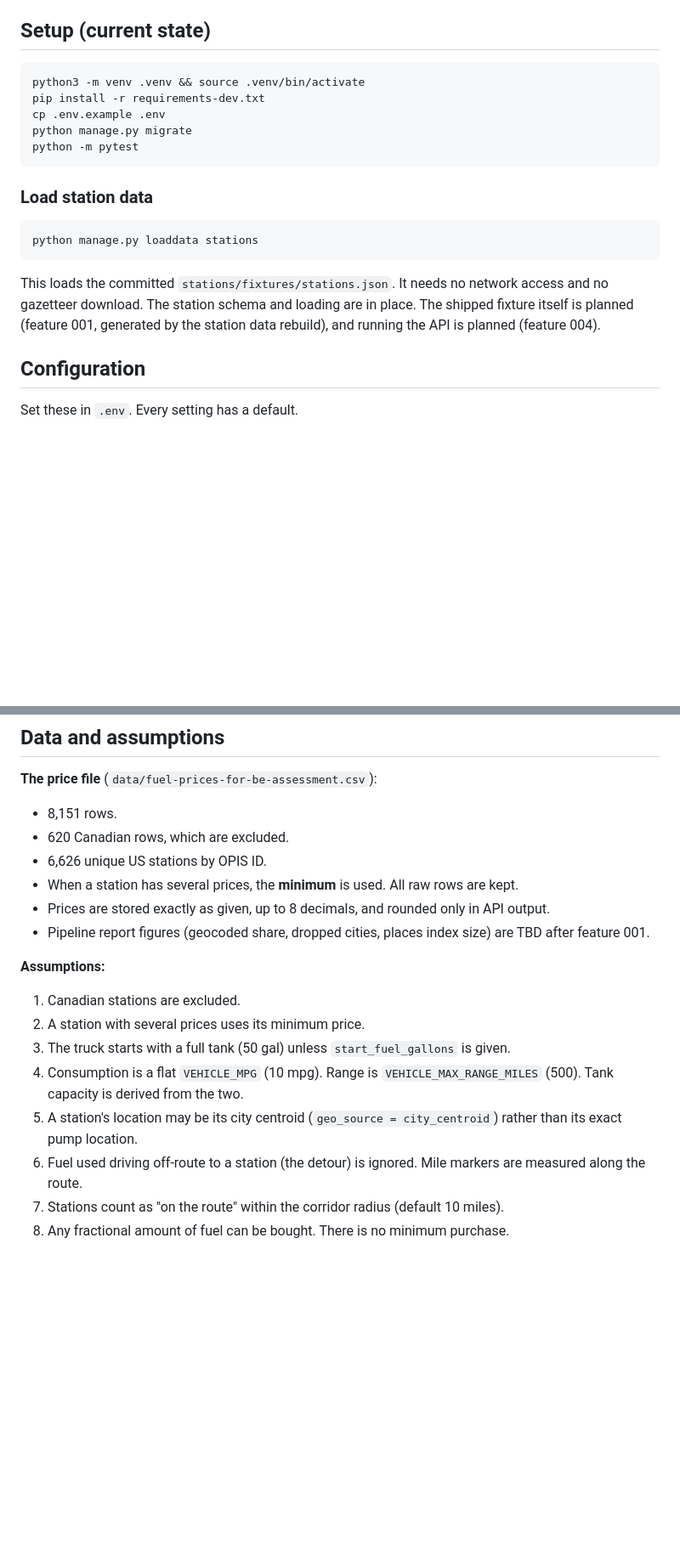
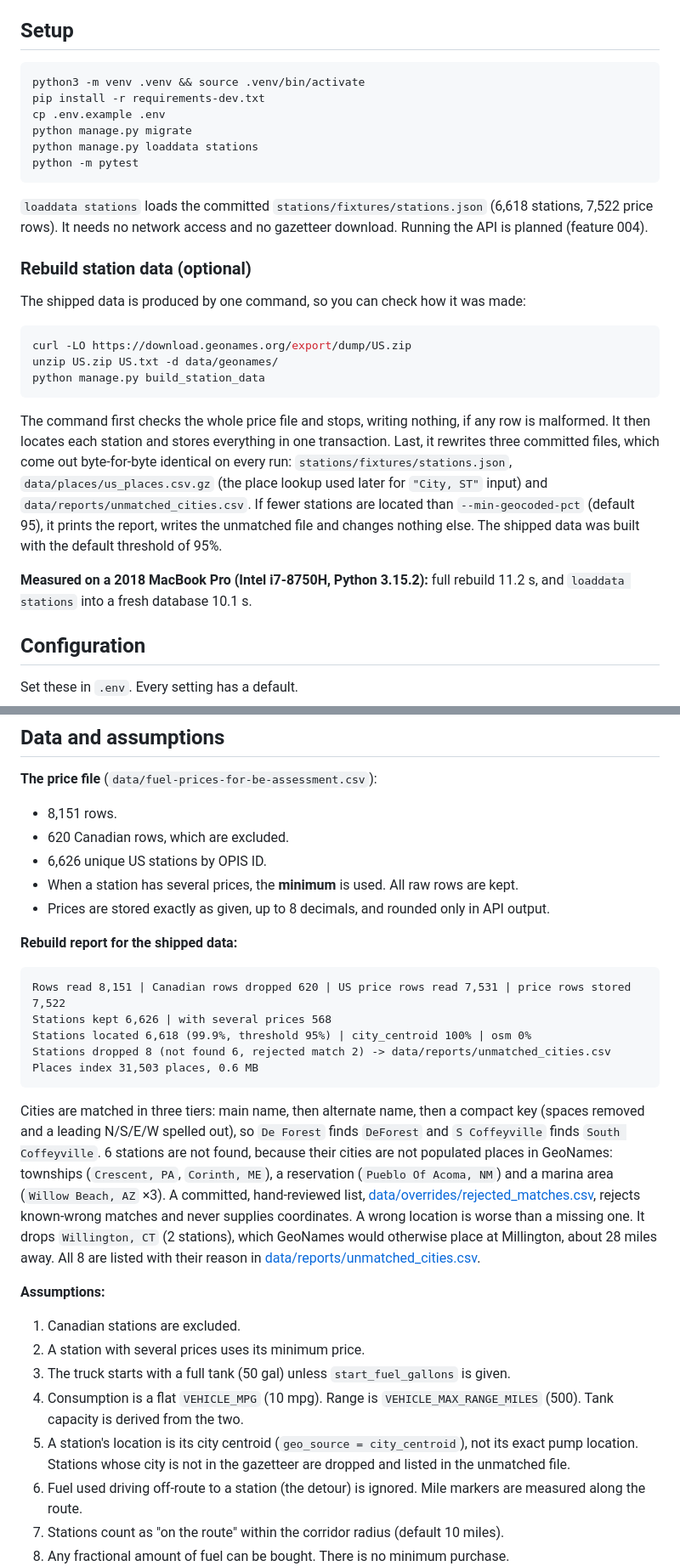
Before and after one commit to aboalynx/fuel-route-optimizer, a Markdown page: README.md, 2 parts joined by grey strips. Shown at 85% size. GitHub-like rendering; blank space fills up the shorter version.

Commit message:
docs: feature 001 results and timings
- rebuild report, 6,618 stations, three-tier matching, rejected-matches list
- measured on a 2018 MacBook Pro: rebuild 11.2 s, loaddata 10.1 s
- future work: GeoNames admin areas (ADM3) as an extra tier

Co-Authored-By: Claude Opus 5.5 <noreply@anthropic.com>

````diff
--- a/README.md
+++ b/README.md
@@ -56,26 +56,41 @@ FIRST USE: stations + KD-tree loaded into memory once (lazy, lru_cache)
 - Routing: OSRM public demo server (no API key)
 - Database: SQLite by default, configurable via `DATABASE_URL`
 
-## Setup (current state)
+## Setup
 
 ```bash
 python3 -m venv .venv && source .venv/bin/activate
 pip install -r requirements-dev.txt
 cp .env.example .env
 python manage.py migrate
+python manage.py loaddata stations
 python -m pytest
 ```
 
-### Load station data
+`loaddata stations` loads the committed `stations/fixtures/stations.json` (6,618 stations, 7,522
+price rows). It needs no network access and no gazetteer download. Running the API is planned
+(feature 004).
+
+### Rebuild station data (optional)
+
+The shipped data is produced by one command, so you can check how it was made:
 
 ```bash
-python manage.py loaddata stations
+curl -LO https://download.geonames.org/export/dump/US.zip
+unzip US.zip US.txt -d data/geonames/
+python manage.py build_station_data
 ```
 
-This loads the committed `stations/fixtures/stations.json`. It needs no network access and no
-gazetteer download. The station schema and loading are in place. The shipped fixture itself is
-planned (feature 001, generated by the station data rebuild), and running the API is planned
-(feature 004).
+The command first checks the whole price file and stops, writing nothing, if any row is
+malformed. It then locates each station and stores everything in one transaction. Last, it
+rewrites three committed files, which come out byte-for-byte identical on every run:
+`stations/fixtures/stations.json`, `data/places/us_places.csv.gz` (the place lookup used later for
+`"City, ST"` input) and `data/reports/unmatched_cities.csv`. If fewer stations are located than
+`--min-geocoded-pct` (default 95), it prints the report, writes the unmatched file and changes
+nothing else. The shipped data was built with the default threshold of 95%.
+
+**Measured on a 2018 MacBook Pro (Intel i7-8750H, Python 3.15.2):** full rebuild 11.2 s, and
+`loaddata stations` into a fresh database 10.1 s.
 
 ## Configuration
 
@@ -104,7 +119,27 @@ Tank capacity is derived from range and mpg, never configured separately.
 - 6,626 unique US stations by OPIS ID.
 - When a station has several prices, the **minimum** is used. All raw rows are kept.
 - Prices are stored exactly as given, up to 8 decimals, and rounded only in API output.
-- Pipeline report figures (geocoded share, dropped cities, places index size) are TBD after feature 001.
+
+**Rebuild report for the shipped data:**
+
+```text
+Rows read 8,151 | Canadian rows dropped 620 | US price rows read 7,531 | price rows stored 7,522
+Stations kept 6,626 | with several prices 568
+Stations located 6,618 (99.9%, threshold 95%) | city_centroid 100% | osm 0%
+Stations dropped 8 (not found 6, rejected match 2) -> data/reports/unmatched_cities.csv
+Places index 31,503 places, 0.6 MB
+```
+
+Cities are matched in three tiers: main name, then alternate name, then a compact key (spaces
+removed and a leading N/S/E/W spelled out), so `De Forest` finds `DeForest` and `S Coffeyville`
+finds `South Coffeyville`. 6 stations are not found, because
+their cities are not populated places in GeoNames: townships (`Crescent, PA`, `Corinth, ME`), a
+reservation (`Pueblo Of Acoma, NM`) and a marina area (`Willow Beach, AZ` ×3). A committed,
+hand-reviewed list, [data/overrides/rejected_matches.csv](data/overrides/rejected_matches.csv),
+rejects known-wrong matches and never supplies coordinates. A wrong location is worse than a
+missing one. It drops `Willington, CT` (2 stations), which GeoNames would otherwise place at
+Millington, about 28 miles away. All 8 are listed with their reason in
+[data/reports/unmatched_cities.csv](data/reports/unmatched_cities.csv).
 
 **Assumptions:**
 
@@ -112,7 +147,7 @@ Tank capacity is derived from range and mpg, never configured separately.
 2. A station with several prices uses its minimum price.
 3. The truck starts with a full tank (50 gal) unless `start_fuel_gallons` is given.
 4. Consumption is a flat `VEHICLE_MPG` (10 mpg). Range is `VEHICLE_MAX_RANGE_MILES` (500). Tank capacity is derived from the two.
-5. A station's location may be its city centroid (`geo_source = city_centroid`) rather than its exact pump location.
+5. A station's location is its city centroid (`geo_source = city_centroid`), not its exact pump location. Stations whose city is not in the gazetteer are dropped and listed in the unmatched file.
 6. Fuel used driving off-route to a station (the detour) is ignored. Mile markers are measured along the route.
 7. Stations count as "on the route" within the corridor radius (default 10 miles).
 8. Any fractional amount of fuel can be bought. There is no minimum purchase.
````
Also changed, not shown: other parts of README.md (+4 -3 lines).
